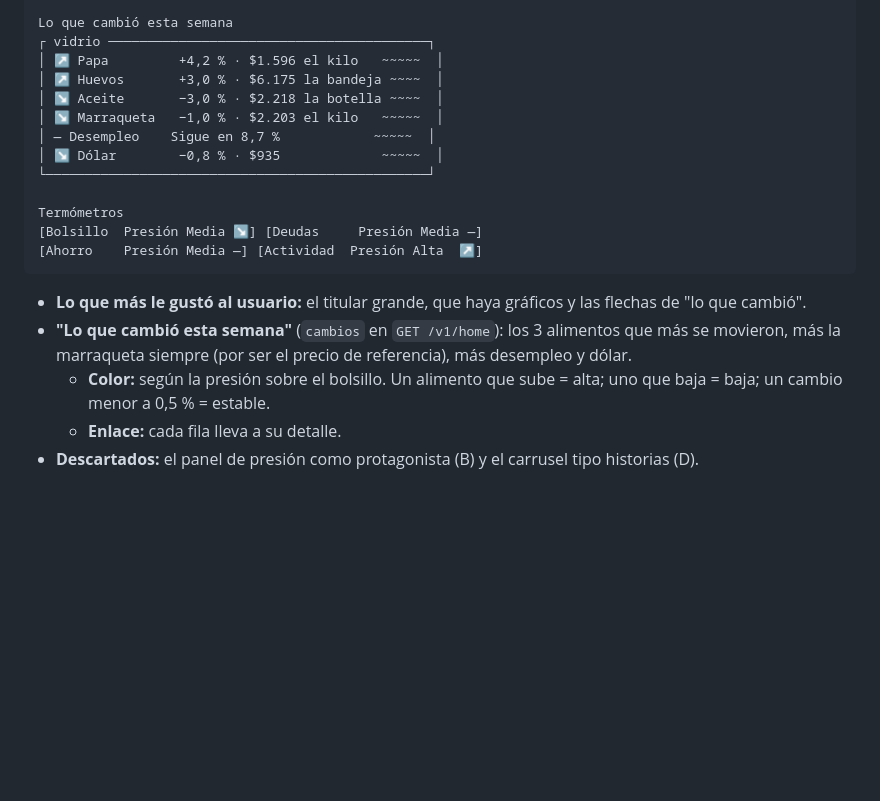
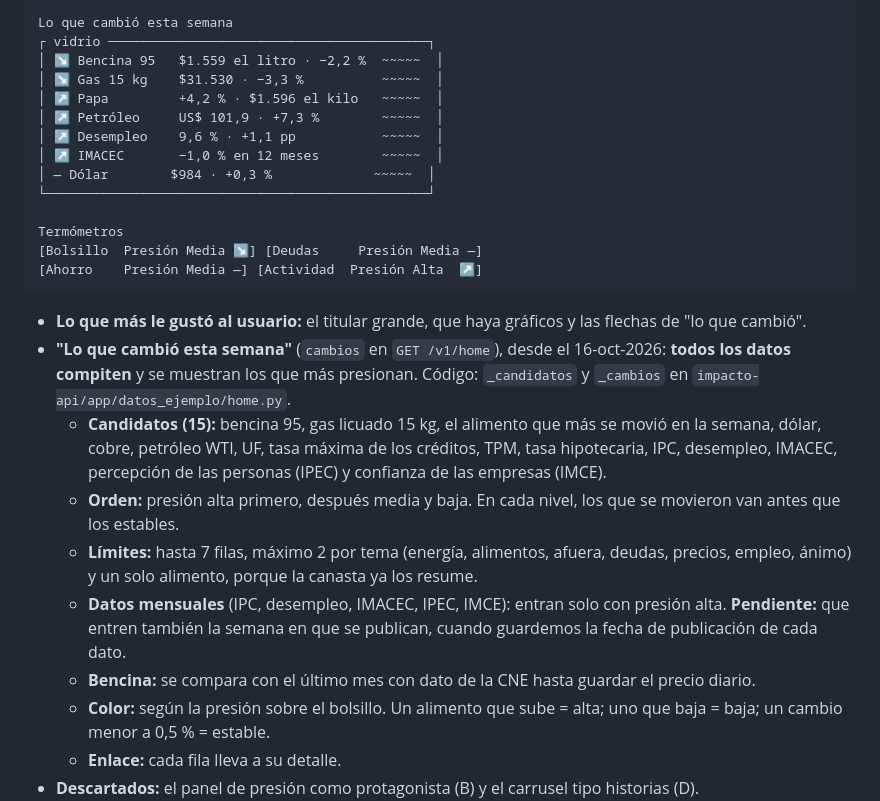
Before and after one commit to JoseManuelOberreuter/impacto-financiero, a Markdown page: docs/termometros.md, the part around the change. Drawn GitHub-style; blank space fills up the shorter version.

Commit message:
docs: regla de selección de "Lo que cambió esta semana"
Co-Authored-By: Claude Opus 5.5 <noreply@anthropic.com>

````diff
--- a/docs/termometros.md
+++ b/docs/termometros.md
@@ -57,12 +57,13 @@ La tasa del Banco Central sigue en 4,5 % y el dólar bajó.    ← bajada
 
 Lo que cambió esta semana
 ┌ vidrio ─────────────────────────────────────────┐
+│ ↘ Bencina 95   $1.559 el litro · −2,2 %  ~~~~~  │
+│ ↘ Gas 15 kg    $31.530 · −3,3 %          ~~~~~  │
 │ ↗ Papa         +4,2 % · $1.596 el kilo   ~~~~~  │
-│ ↗ Huevos       +3,0 % · $6.175 la bandeja ~~~~  │
-│ ↘ Aceite       −3,0 % · $2.218 la botella ~~~~  │
-│ ↘ Marraqueta   −1,0 % · $2.203 el kilo   ~~~~~  │
-│ — Desempleo    Sigue en 8,7 %            ~~~~~  │
-│ ↘ Dólar        −0,8 % · $935             ~~~~~  │
+│ ↗ Petróleo     US$ 101,9 · +7,3 %        ~~~~~  │
+│ ↗ Desempleo    9,6 % · +1,1 pp           ~~~~~  │
+│ ↗ IMACEC       −1,0 % en 12 meses        ~~~~~  │
+│ — Dólar        $984 · +0,3 %             ~~~~~  │
 └─────────────────────────────────────────────────┘
 
 Termómetros
@@ -71,7 +72,12 @@ Termómetros
 ```
 
 - **Lo que más le gustó al usuario:** el titular grande, que haya gráficos y las flechas de "lo que cambió".
-- **"Lo que cambió esta semana"** (`cambios` en `GET /v1/home`): los 3 alimentos que más se movieron, más la marraqueta siempre (por ser el precio de referencia), más desempleo y dólar.
+- **"Lo que cambió esta semana"** (`cambios` en `GET /v1/home`), desde el 16-oct-2026: **todos los datos compiten** y se muestran los que más presionan. Código: `_candidatos` y `_cambios` en `impacto-api/app/datos_ejemplo/home.py`.
+  - **Candidatos (15):** bencina 95, gas licuado 15 kg, el alimento que más se movió en la semana, dólar, cobre, petróleo WTI, UF, tasa máxima de los créditos, TPM, tasa hipotecaria, IPC, desempleo, IMACEC, percepción de las personas (IPEC) y confianza de las empresas (IMCE).
+  - **Orden:** presión alta primero, después media y baja. En cada nivel, los que se movieron van antes que los estables.
+  - **Límites:** hasta 7 filas, máximo 2 por tema (energía, alimentos, afuera, deudas, precios, empleo, ánimo) y un solo alimento, porque la canasta ya los resume.
+  - **Datos mensuales** (IPC, desempleo, IMACEC, IPEC, IMCE): entran solo con presión alta. **Pendiente:** que entren también la semana en que se publican, cuando guardemos la fecha de publicación de cada dato.
+  - **Bencina:** se compara con el último mes con dato de la CNE hasta guardar el precio diario.
   - **Color:** según la presión sobre el bolsillo. Un alimento que sube = alta; uno que baja = baja; un cambio menor a 0,5 % = estable.
   - **Enlace:** cada fila lleva a su detalle.
 - **Descartados:** el panel de presión como protagonista (B) y el carrusel tipo historias (D).
````
